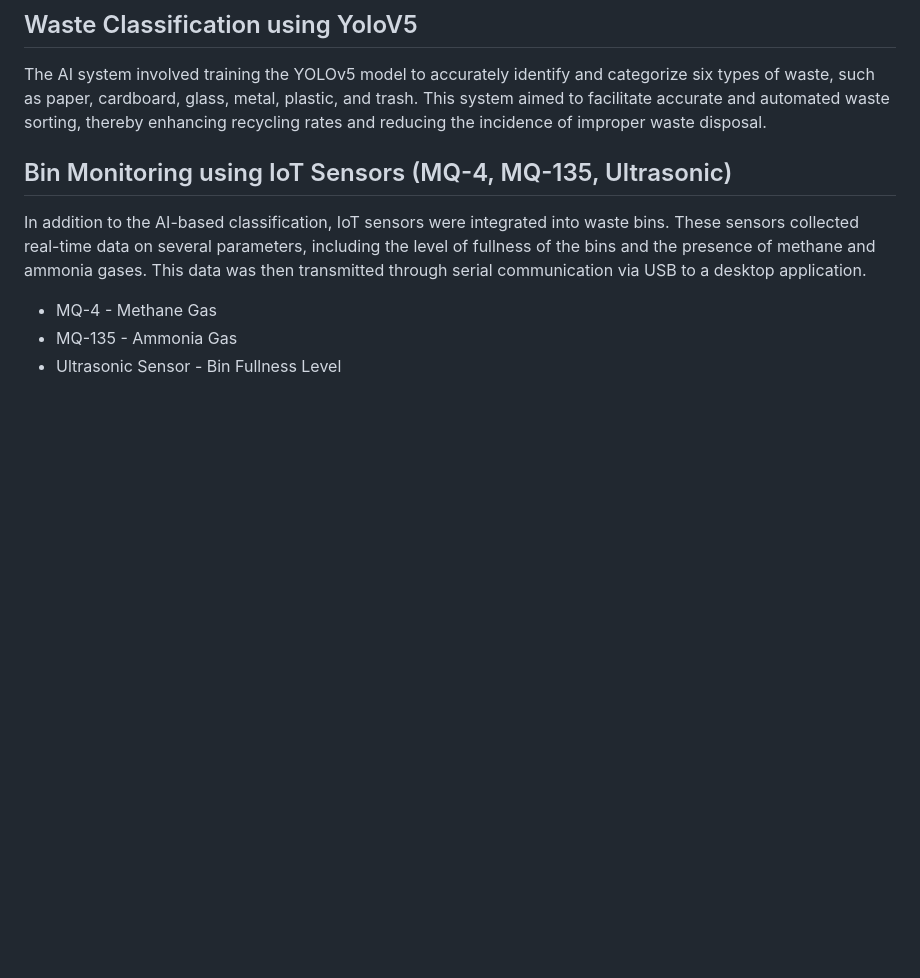
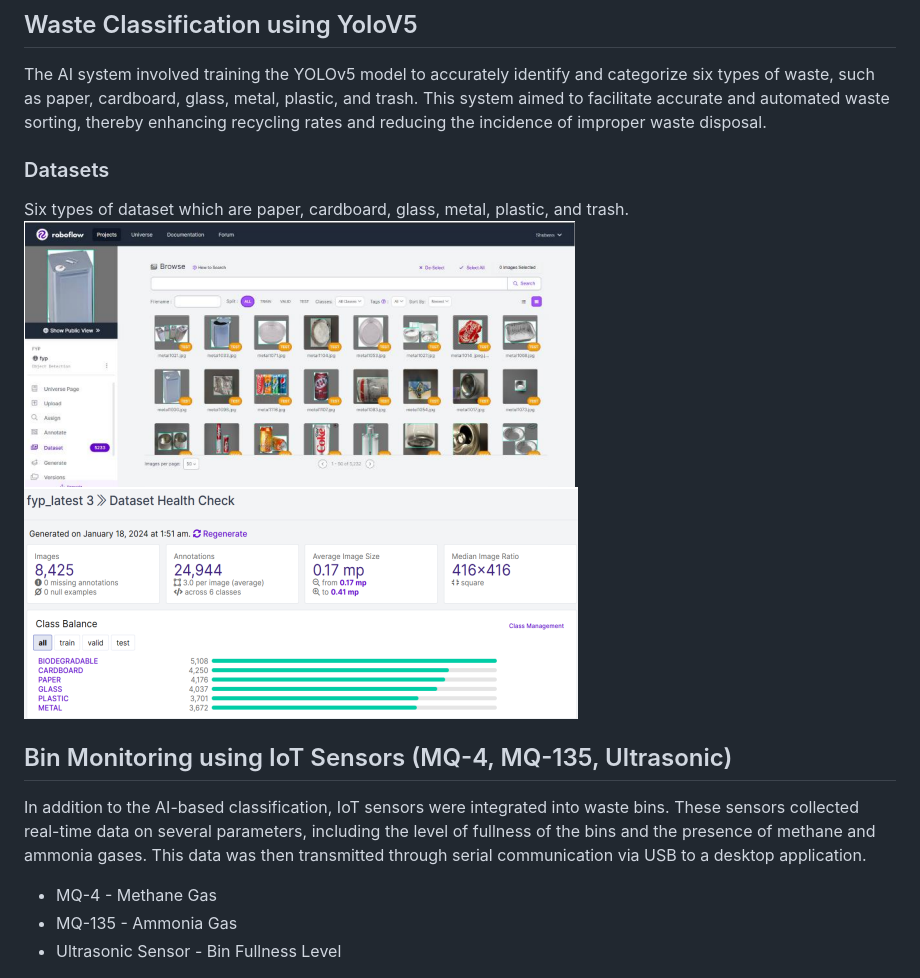
Before and after one commit to Shubass23/SmartWasteManagement, a Markdown page: README.md, the part around the change printed below. GitHub-like rendering; blank space fills up the shorter version.

```diff
--- a/README.md
+++ b/README.md
@@ -12,6 +12,11 @@ accurately identify and categorize six types of waste, such as paper, cardboard,
 metal, plastic, and trash. This system aimed to facilitate accurate and automated waste
 sorting, thereby enhancing recycling rates and reducing the incidence of improper waste
 disposal.
+
+### Datasets
+Six types of dataset which are paper, cardboard, glass, metal, plastic, and trash.
+![dataset_1](images/dataset_1.png)
+![dataset_2](images/dataset_2.png)
 
 ## Bin Monitoring using IoT Sensors (MQ-4, MQ-135, Ultrasonic)
 In addition to the AI-based classification, IoT sensors were integrated into waste
```
Also changed, not shown: other parts of README.md (+4 -4 lines), images/waste_reporting_ui.png (added).
